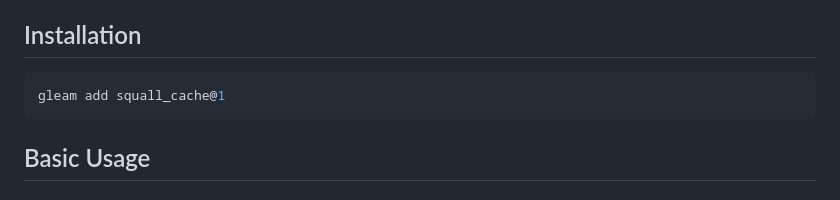
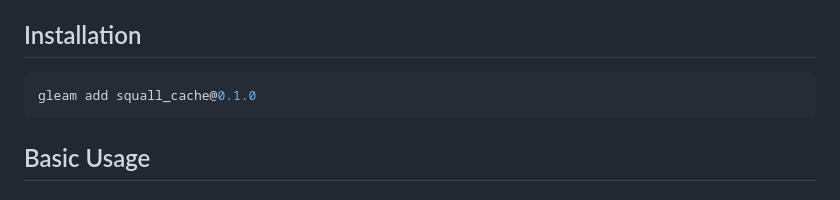
Before and after one commit to bigmoves/squall_cache, a Markdown page: README.md, the part around the change. Drawn GitHub-style.

````diff
--- a/README.md
+++ b/README.md
@@ -16,7 +16,7 @@ A normalized GraphQL cache for Lustre applications with optimistic mutation supp
 ## Installation
 
 ```sh
-gleam add squall_cache@1
+gleam add squall_cache@0.1.0
 ```
 
 ## Basic Usage
````
